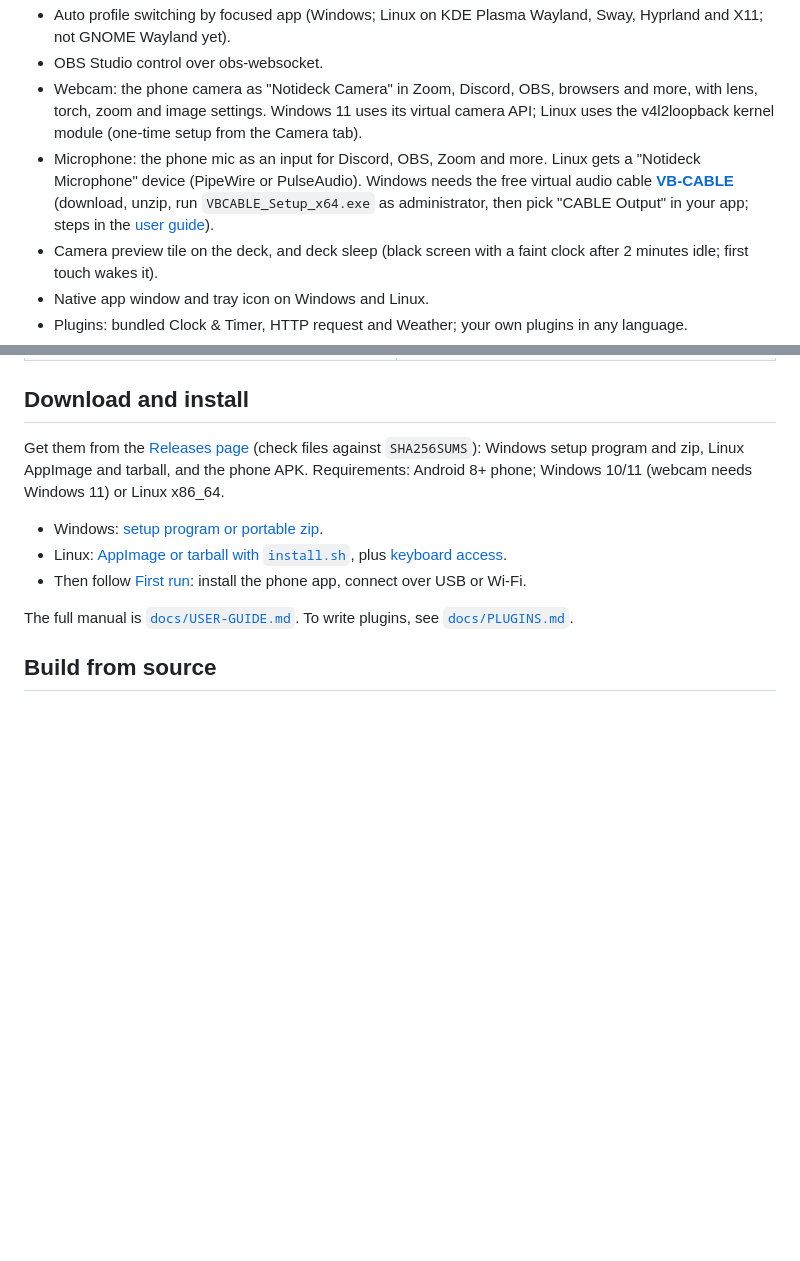
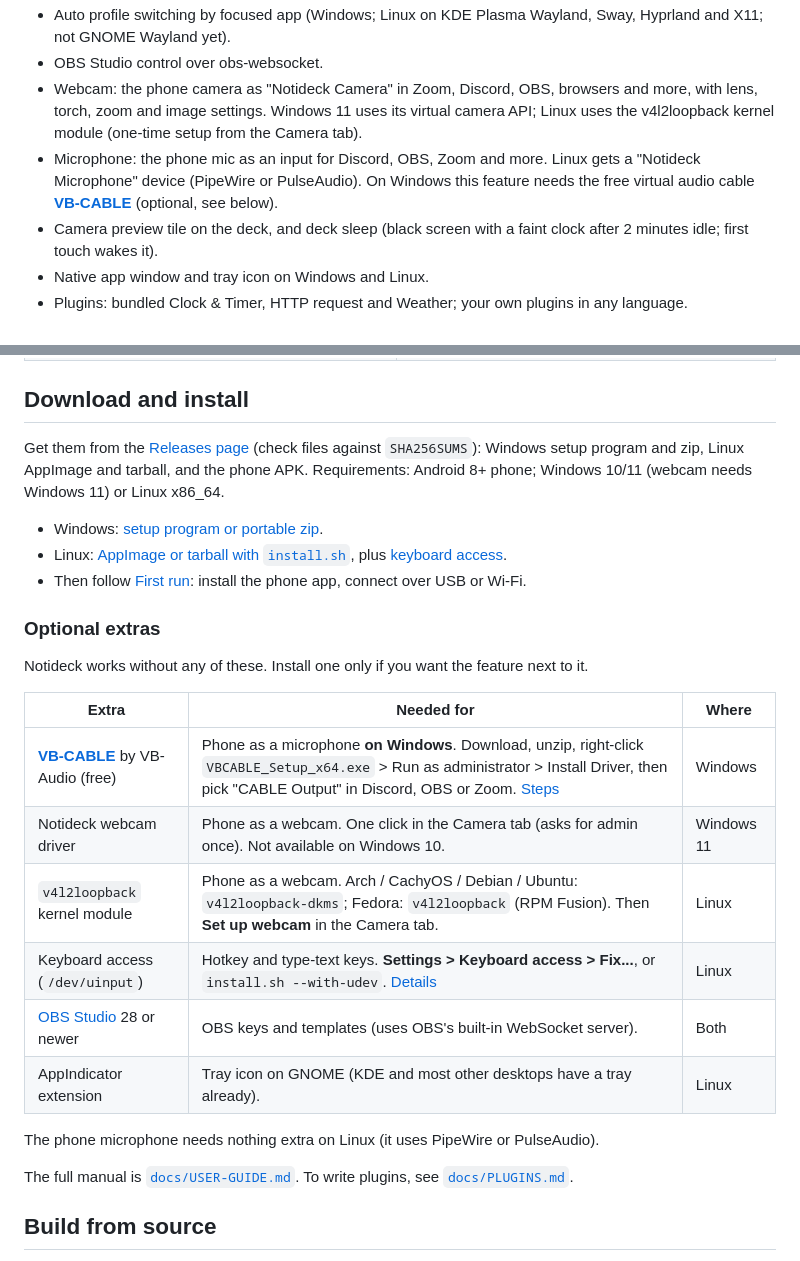
Before and after one commit to notifice/notideck, a Markdown page: README.md, 2 parts joined by grey strips. Drawn GitHub-style; blank space fills up the shorter version.

Commit message:
Docs: list optional extras (VB-CABLE, webcam driver, v4l2loopback, uinput, OBS, AppIndicator) and mark them optional

```diff
--- a/README.md
+++ b/README.md
@@ -24,7 +24,7 @@ Licence: GPL-3.0-or-later. Release notes: [`CHANGELOG.md`](CHANGELOG.md).
 - Auto profile switching by focused app (Windows; Linux on KDE Plasma Wayland, Sway, Hyprland and X11; not GNOME Wayland yet).
 - OBS Studio control over obs-websocket.
 - Webcam: the phone camera as "Notideck Camera" in Zoom, Discord, OBS, browsers and more, with lens, torch, zoom and image settings. Windows 11 uses its virtual camera API; Linux uses the v4l2loopback kernel module (one-time setup from the Camera tab).
-- Microphone: the phone mic as an input for Discord, OBS, Zoom and more. Linux gets a "Notideck Microphone" device (PipeWire or PulseAudio). Windows needs the free virtual audio cable **[VB-CABLE](https://vb-audio.com/Cable/)** (download, unzip, run `VBCABLE_Setup_x64.exe` as administrator, then pick "CABLE Output" in your app; steps in the [user guide](docs/USER-GUIDE.md#microphone)).
+- Microphone: the phone mic as an input for Discord, OBS, Zoom and more. Linux gets a "Notideck Microphone" device (PipeWire or PulseAudio). On Windows this feature needs the free virtual audio cable **[VB-CABLE](https://vb-audio.com/Cable/)** (optional, see below).
 - Camera preview tile on the deck, and deck sleep (black screen with a faint clock after 2 minutes idle; first touch wakes it).
 - Native app window and tray icon on Windows and Linux.
 - Plugins: bundled Clock & Timer, HTTP request and Weather; your own plugins in any language.
@@ -54,6 +54,21 @@ Get them from the [Releases page](https://github.com/notifice/notideck/releases/
 - Windows: [setup program or portable zip](docs/USER-GUIDE.md#install-on-windows).
 - Linux: [AppImage or tarball with `install.sh`](docs/USER-GUIDE.md#install-on-linux), plus [keyboard access](docs/USER-GUIDE.md#keyboard-access).
 - Then follow [First run](docs/USER-GUIDE.md#first-run): install the phone app, connect over USB or Wi-Fi.
+
+### Optional extras
+
+Notideck works without any of these. Install one only if you want the feature next to it.
+
+| Extra | Needed for | Where |
+|---|---|---|
+| **[VB-CABLE](https://vb-audio.com/Cable/)** by VB-Audio (free) | Phone as a microphone **on Windows**. Download, unzip, right-click `VBCABLE_Setup_x64.exe` > Run as administrator > Install Driver, then pick "CABLE Output" in Discord, OBS or Zoom. [Steps](docs/USER-GUIDE.md#microphone) | Windows |
+| Notideck webcam driver | Phone as a webcam. One click in the Camera tab (asks for admin once). Not available on Windows 10. | Windows 11 |
+| `v4l2loopback` kernel module | Phone as a webcam. Arch / CachyOS / Debian / Ubuntu: `v4l2loopback-dkms`; Fedora: `v4l2loopback` (RPM Fusion). Then **Set up webcam** in the Camera tab. | Linux |
+| Keyboard access (`/dev/uinput`) | Hotkey and type-text keys. **Settings > Keyboard access > Fix...**, or `install.sh --with-udev`. [Details](docs/USER-GUIDE.md#keyboard-access) | Linux |
+| [OBS Studio](https://obsproject.com/) 28 or newer | OBS keys and templates (uses OBS's built-in WebSocket server). | Both |
+| AppIndicator extension | Tray icon on GNOME (KDE and most other desktops have a tray already). | Linux |
+
+The phone microphone needs nothing extra on Linux (it uses PipeWire or PulseAudio).
 
 The full manual is [`docs/USER-GUIDE.md`](docs/USER-GUIDE.md). To write plugins, see [`docs/PLUGINS.md`](docs/PLUGINS.md).
 
```
Also changed, not shown: CHANGELOG.md (+3 -3 lines), docs/USER-GUIDE.md (+14 -3 lines).
